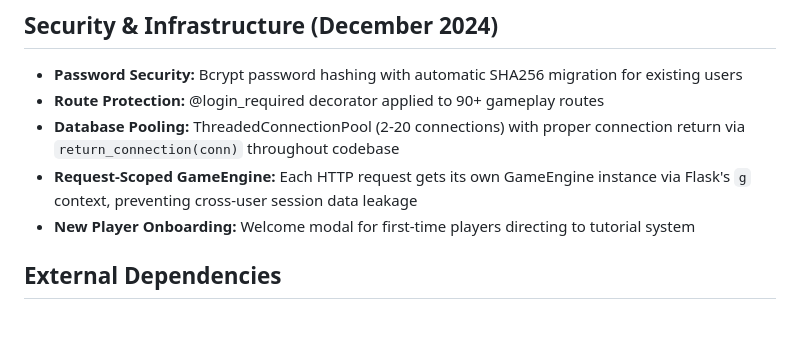
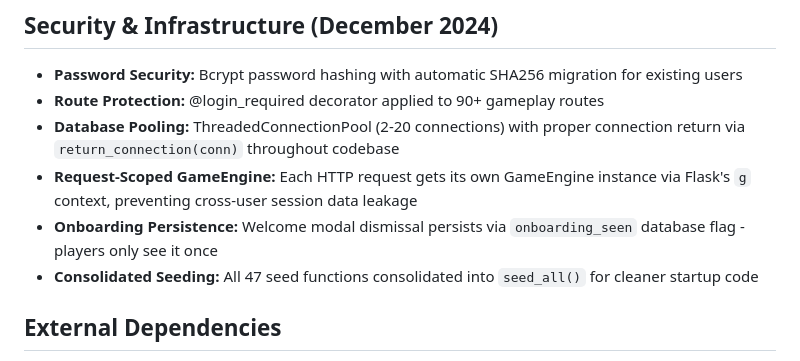
Before and after one commit to ikohnx/Tycoon-RPG, a Markdown page: replit.md, the part around the change. Drawn GitHub-style; blank space fills up the shorter version.

Commit message:
Improve new player onboarding and seed data management
Update replit.md to reflect changes in onboarding persistence and seed consolidation.

Replit-Commit-Author: Agent
Replit-Commit-Session-Id: 4b043af2-5487-4303-a72f-b2a293276437
Replit-Commit-Checkpoint-Type: full_checkpoint
Replit-Commit-Event-Id: 5ad04ab4-8e18-4b26-9414-ab8292e00583
Replit-Commit-Screenshot-Url: https://storage.googleapis.com/screenshot-production-us-central1/18ed8a21-f530-41ed-9cf7-8e99185501dc/4b043af2-5487-4303-a72f-b2a293276437/eri1JfU
Replit-Helium-Checkpoint-Created: true

```diff
--- a/replit.md
+++ b/replit.md
@@ -47,7 +47,8 @@ The game is built as a Flask web application with a responsive, mobile-first UI.
 -   **Route Protection:** @login_required decorator applied to 90+ gameplay routes
 -   **Database Pooling:** ThreadedConnectionPool (2-20 connections) with proper connection return via `return_connection(conn)` throughout codebase
 -   **Request-Scoped GameEngine:** Each HTTP request gets its own GameEngine instance via Flask's `g` context, preventing cross-user session data leakage
--   **New Player Onboarding:** Welcome modal for first-time players directing to tutorial system
+-   **Onboarding Persistence:** Welcome modal dismissal persists via `onboarding_seen` database flag - players only see it once
+-   **Consolidated Seeding:** All 47 seed functions consolidated into `seed_all()` for cleaner startup code
 
 ## External Dependencies
 -   **PostgreSQL:** Relational database for all game data persistence.
```
